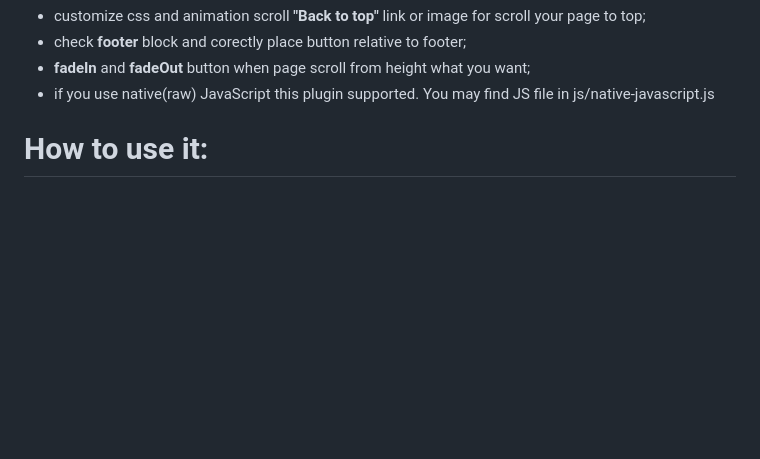
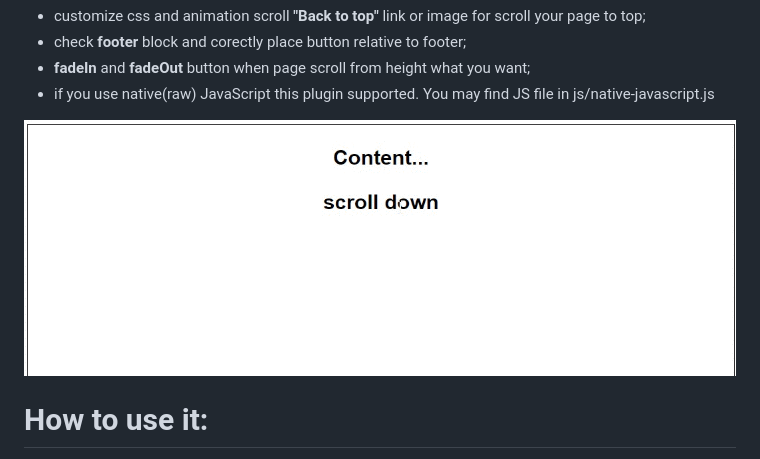
Before and after one commit to shystruk/backToTop-button-plugin, a Markdown page: README.md, the part around the change. Drawn GitHub-style; pictures changed too: demo/demo.gif (added); blank space fills up the shorter version.

Commit message:
Demo

```diff
--- a/README.md
+++ b/README.md
@@ -7,6 +7,8 @@ This plugin can help you to:
 - check **footer** block and corectly place button relative to footer;
 - **fadeIn** and **fadeOut** button when page scroll from height what you want;
 - if you use native(raw) JavaScript this plugin supported. You may find JS file in js/native-javascript.js
+
+![](demo/demo.gif)
 
 How to use it:
 ======================
```
Also changed, not shown: 2 other files.
